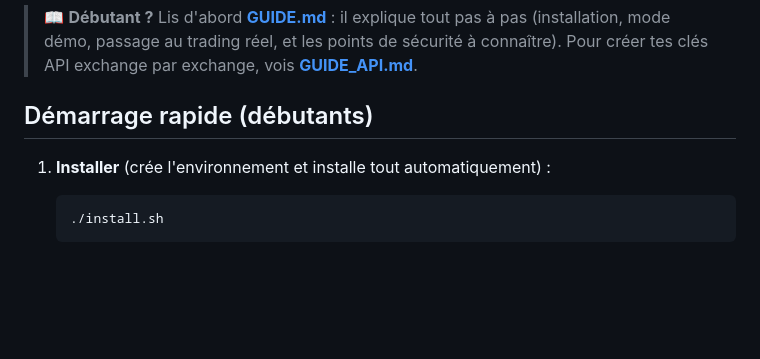
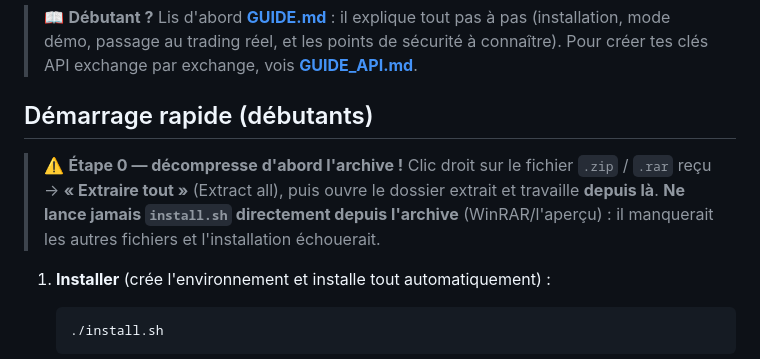
Before and after one commit to TheCard777/BotExchangeArbitrage, a Markdown page: README.md, the part around the change. GitHub-like rendering; blank space fills up the shorter version.

```diff
--- a/README.md
+++ b/README.md
@@ -9,6 +9,12 @@ automatiquement les écarts de prix rentables.
 > vois **[GUIDE_API.md](GUIDE_API.md)**.
 
 ## Démarrage rapide (débutants)
+
+> ⚠️ **Étape 0 — décompresse d'abord l'archive !** Clic droit sur le fichier
+> `.zip` / `.rar` reçu → **« Extraire tout »** (Extract all), puis ouvre le
+> dossier extrait et travaille **depuis là**. **Ne lance jamais `install.sh`
+> directement depuis l'archive** (WinRAR/l'aperçu) : il manquerait les autres
+> fichiers et l'installation échouerait.
 
 1. **Installer** (crée l'environnement et installe tout automatiquement) :
 
```
Also changed, not shown: GUIDE.md (+8 -1 lines).
